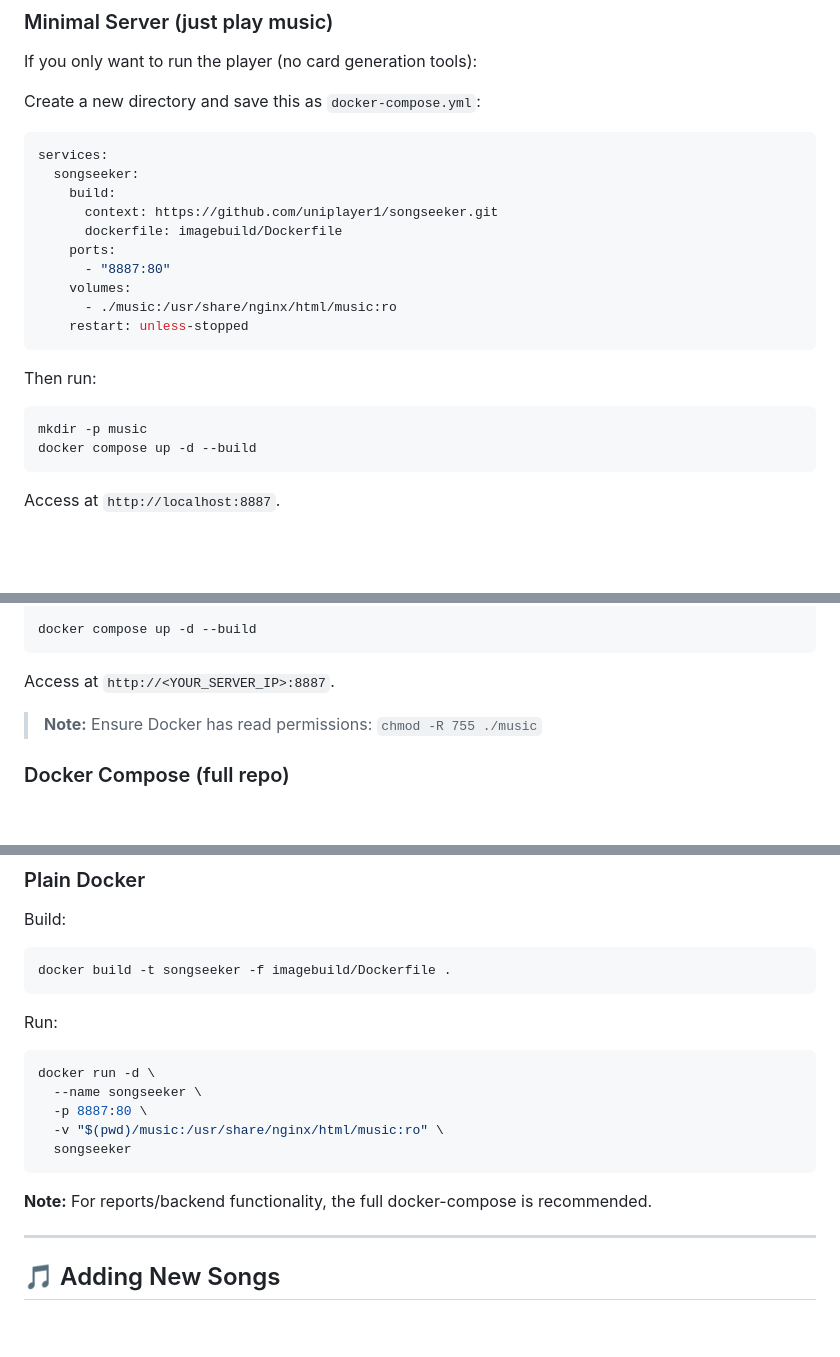
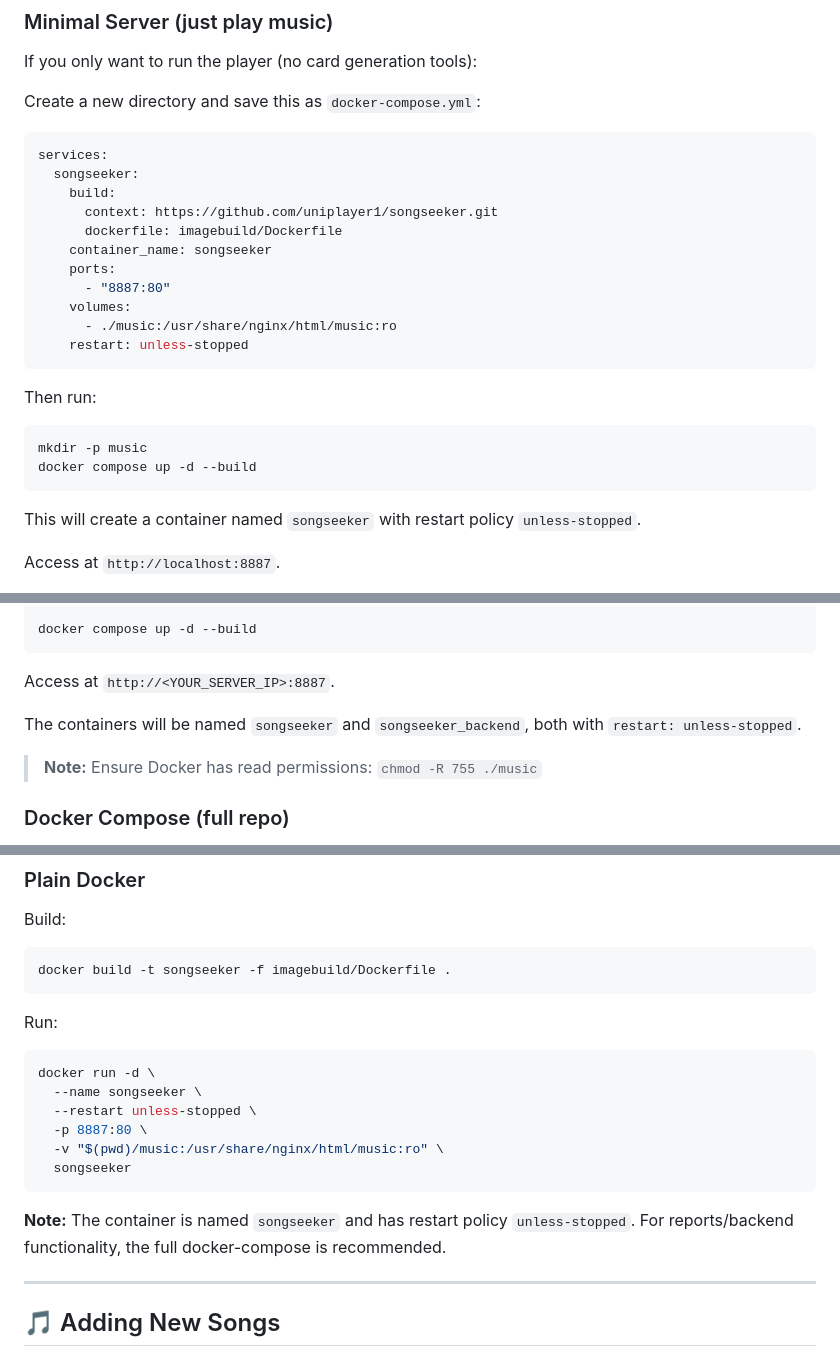
Before and after one commit to uniplayer1/songseeker, a Markdown page: README.md, 3 parts joined by grey strips. Rendered like a GitHub page; blank space fills up the shorter version.

Commit message:
Update Docker examples in README
- Add container_name and restart: unless-stopped to the minimal
  docker-compose.yml example
- Add --restart unless-stopped to the plain docker run command
- Add notes about container names and restart policies in full
  setup and plain Docker sections

````diff
--- a/README.md
+++ b/README.md
@@ -59,6 +59,7 @@ services:
     build:
       context: https://github.com/uniplayer1/songseeker.git
       dockerfile: imagebuild/Dockerfile
+    container_name: songseeker
     ports:
       - "8887:80"
     volumes:
@@ -72,6 +73,8 @@ Then run:
 mkdir -p music
 docker compose up -d --build
 ```
+
+This will create a container named `songseeker` with restart policy `unless-stopped`.
 
 Access at `http://localhost:8887`.
 
@@ -93,6 +96,8 @@ docker compose up -d --build
 ```
 
 Access at `http://<YOUR_SERVER_IP>:8887`.
+
+The containers will be named `songseeker` and `songseeker_backend`, both with `restart: unless-stopped`.
 
 > **Note:** Ensure Docker has read permissions: `chmod -R 755 ./music`
 
@@ -117,12 +122,13 @@ Run:
 ```bash
 docker run -d \
   --name songseeker \
+  --restart unless-stopped \
   -p 8887:80 \
   -v "$(pwd)/music:/usr/share/nginx/html/music:ro" \
   songseeker
 ```
 
-**Note:** For reports/backend functionality, the full docker-compose is recommended.
+**Note:** The container is named `songseeker` and has restart policy `unless-stopped`. For reports/backend functionality, the full docker-compose is recommended.
 
 ---
 
````
